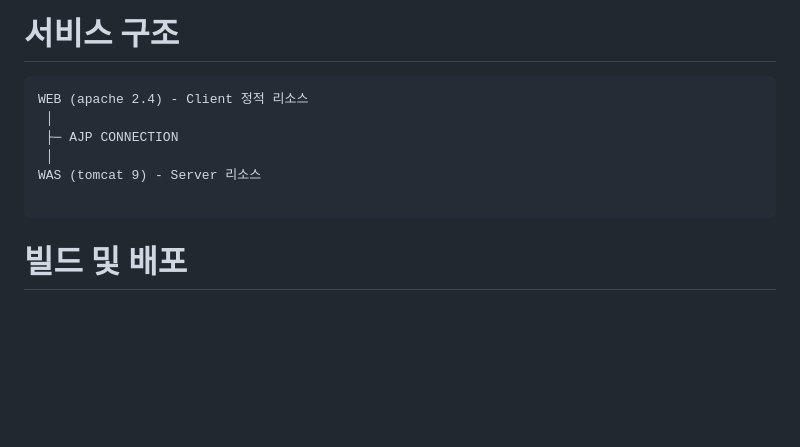
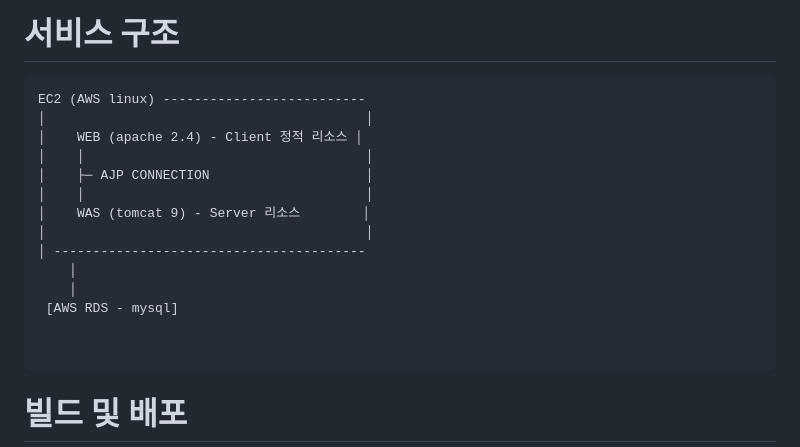
Before and after one commit to LimZida/flow-assignment, a Markdown page: README.md, the part around the change. GitHub-like rendering; blank space fills up the shorter version.

Commit message:
2024 06 04 readme 수정

````diff
--- a/README.md
+++ b/README.md
@@ -78,11 +78,19 @@ $ curl {-k} ${context}/flow
 ```
 # 서비스 구조
 ```
-WEB (apache 2.4) - Client 정적 리소스
- │
- ├─ AJP CONNECTION
- │
-WAS (tomcat 9) - Server 리소스
+EC2 (AWS linux) --------------------------
+│                                         │
+│    WEB (apache 2.4) - Client 정적 리소스 │
+│    │                                    │
+│    ├─ AJP CONNECTION                    │
+│    │                                    │
+│    WAS (tomcat 9) - Server 리소스        │
+│                                         │
+│ ----------------------------------------
+    │
+    │
+ [AWS RDS - mysql]
+
 
 ```
 
````
